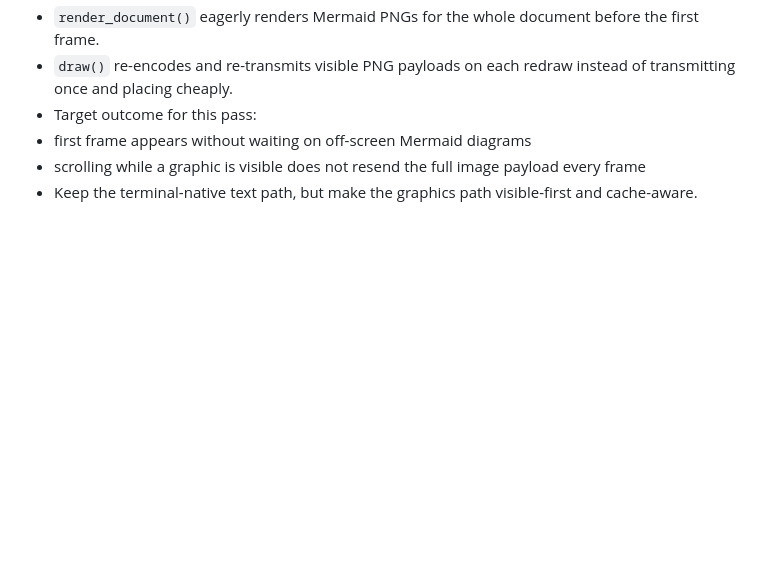
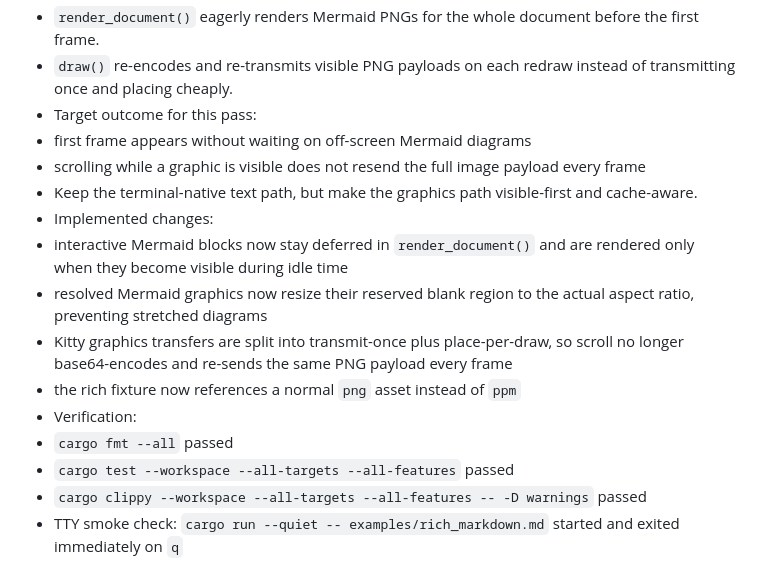
Before and after one commit to posaune0423/mdv, a Markdown page: .agents/memory/todo.md, the part around one of its changes. Rendered like a GitHub page; blank space fills up the shorter version.

```diff
--- a/.agents/memory/todo.md
+++ b/.agents/memory/todo.md
@@ -16,3 +16,13 @@
 - first frame appears without waiting on off-screen Mermaid diagrams
 - scrolling while a graphic is visible does not resend the full image payload every frame
 - Keep the terminal-native text path, but make the graphics path visible-first and cache-aware.
+- Implemented changes:
+- interactive Mermaid blocks now stay deferred in `render_document()` and are rendered only when they become visible during idle time
+- resolved Mermaid graphics now resize their reserved blank region to the actual aspect ratio, preventing stretched diagrams
+- Kitty graphics transfers are split into transmit-once plus place-per-draw, so scroll no longer base64-encodes and re-sends the same PNG payload every frame
+- the rich fixture now references a normal `png` asset instead of `ppm`
+- Verification:
+- `cargo fmt --all` passed
+- `cargo test --workspace --all-targets --all-features` passed
+- `cargo clippy --workspace --all-targets --all-features -- -D warnings` passed
+- TTY smoke check: `cargo run --quiet -- examples/rich_markdown.md` started and exited immediately on `q`
```
Also changed, not shown: other parts of .agents/memory/todo.md (+4 -4 lines), .changeset/README.md (deleted, +0 -20 lines), README.md (+2 -8 lines), examples/rich_markdown.md (+1 -1 lines), examples/pixel.png (added), 15 other files.
